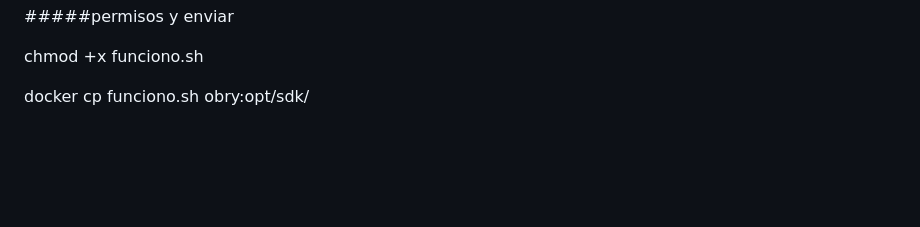
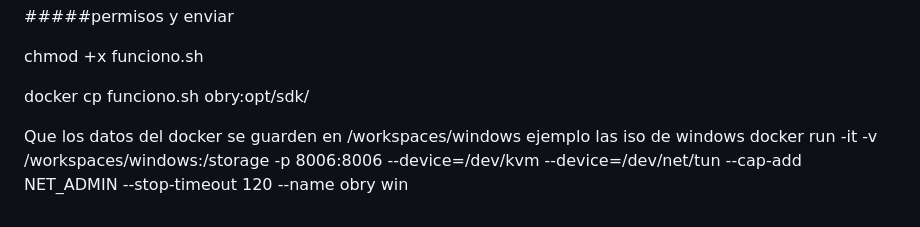
Before and after one commit to obryanvip/deep, a Markdown page: README.md, the part around the change. Rendered like a GitHub page; blank space fills up the shorter version.

```diff
--- a/README.md
+++ b/README.md
@@ -199,3 +199,8 @@ tar -xzvf android_backup.tar.gz -C /ruta/de/destino
 
 
 docker cp funciono.sh obry:opt/sdk/
+
+
+
+Que los datos del docker se guarden en   /workspaces/windows ejemplo las iso de windows
+docker run -it -v /workspaces/windows:/storage  -p 8006:8006 --device=/dev/kvm --device=/dev/net/tun --cap-add NET_ADMIN --stop-timeout 120 --name obry win
```
